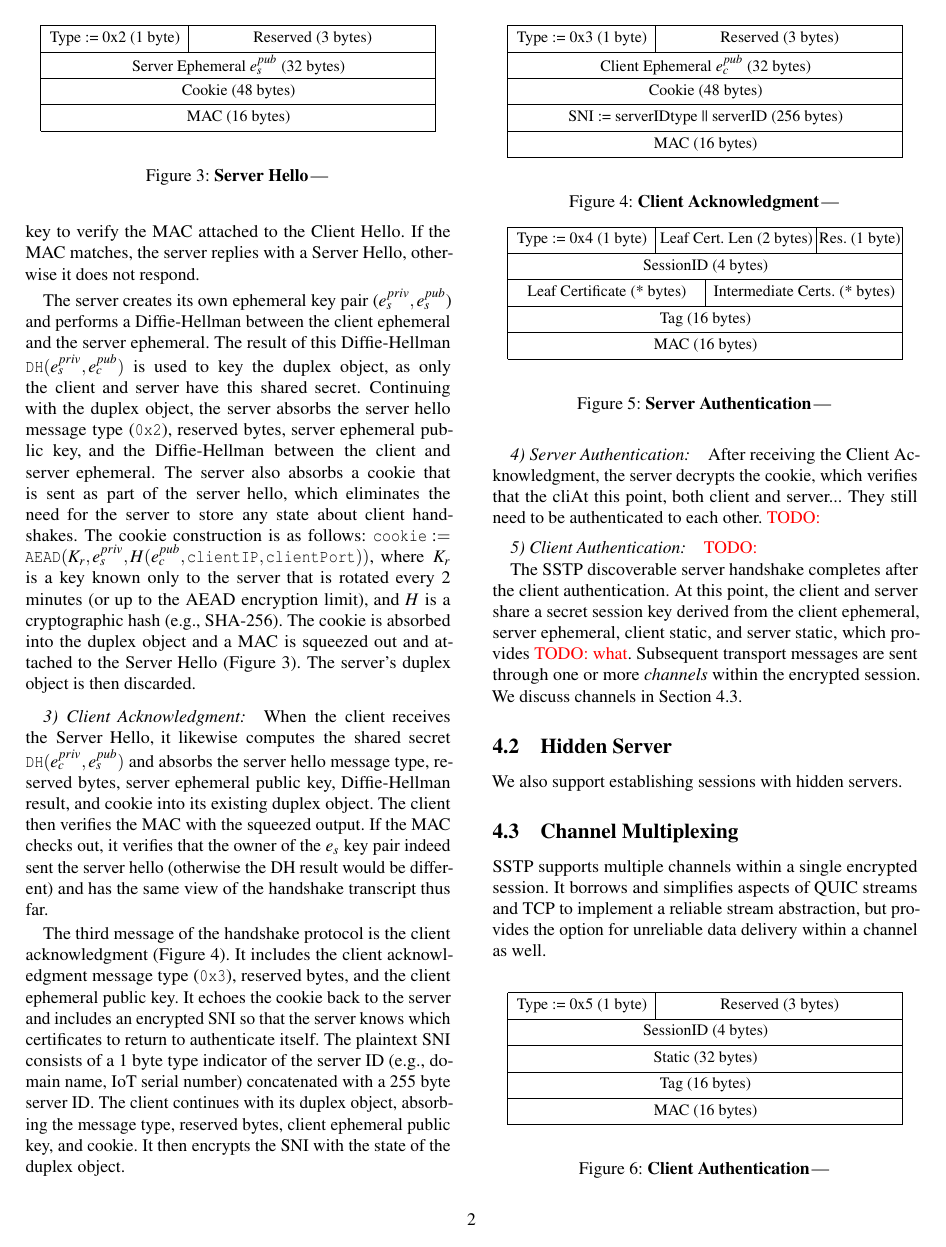
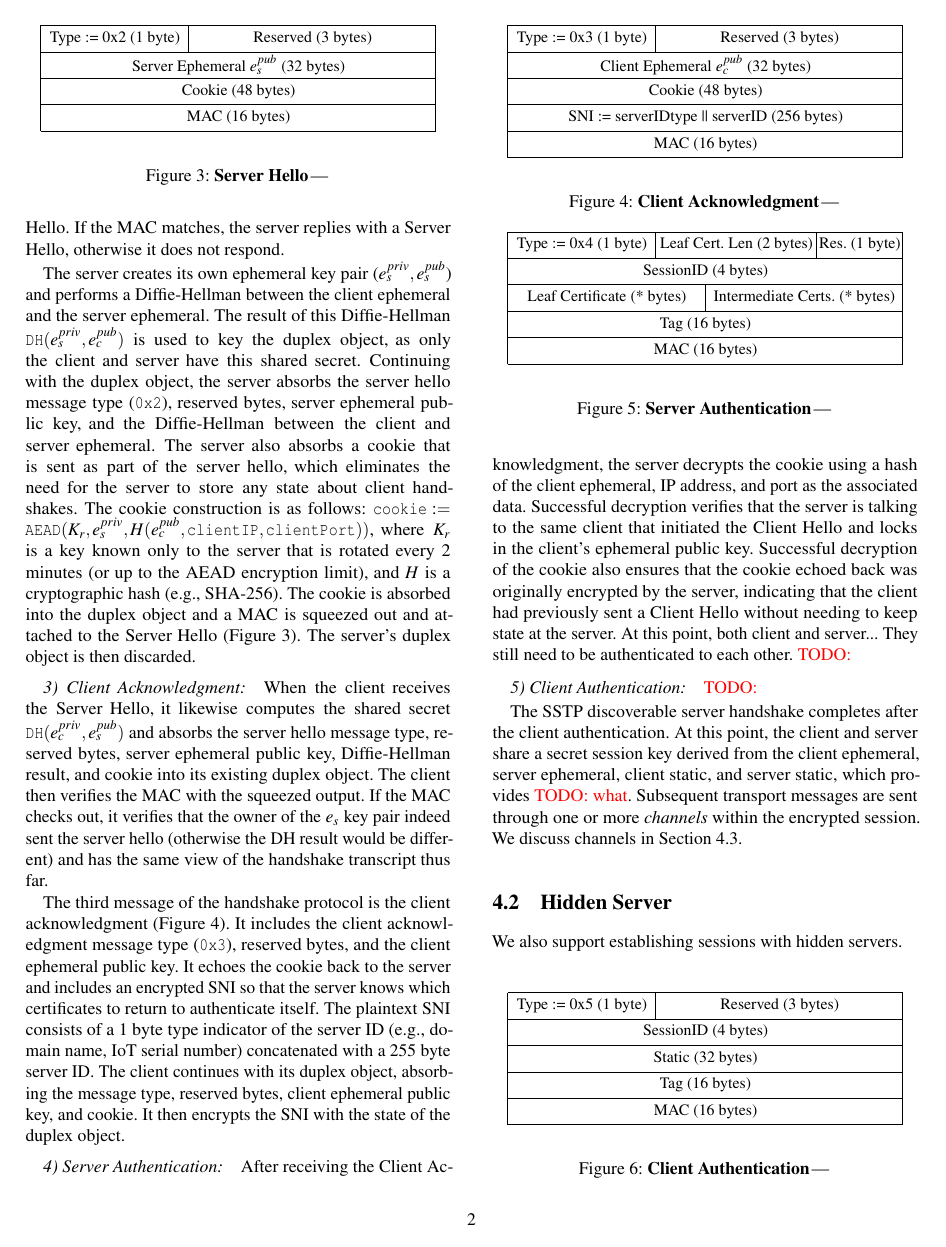
Before and after one commit to hop-proto/hop-go, a LaTeX paper (paper/paper.tex, which reads paper/transport.tex): page 2 of 4. Compiled offline with pdfLaTeX; a LaTeX package or settings file that is missing is left out.

Commit message:
more handshake updates

```diff
--- a/paper/transport.tex
+++ b/paper/transport.tex
@@ -96,8 +95,16 @@ object.
 \input{bytefields/client_ack.tex}
 
 \vspace{5pt} \textit{4) Server Authentication:}\quad
-After receiving the Client Acknowledgment, the server decrypts the cookie, which
-verifies that the cliAt this point, both client and server... They still need to be authenticated to
+After receiving the Client Acknowledgment, the server decrypts the cookie using
+a hash of the client ephemeral, IP address, and port as the associated data.
+Successful decryption verifies that the server is talking to the same client
+that initiated the Client Hello and locks in the client's
+ephemeral public key. Successful decryption of the cookie also ensures that the
+cookie echoed back was originally encrypted by the server, indicating that the
+client had previously sent a Client Hello without needing to keep state at the
+server.
+At this point, both client and server... They still need to be
+authenticated to
 each other.
 \TODO{}
 
```
Also changed, not shown: paper/transport.tex (3 more changed lines).
